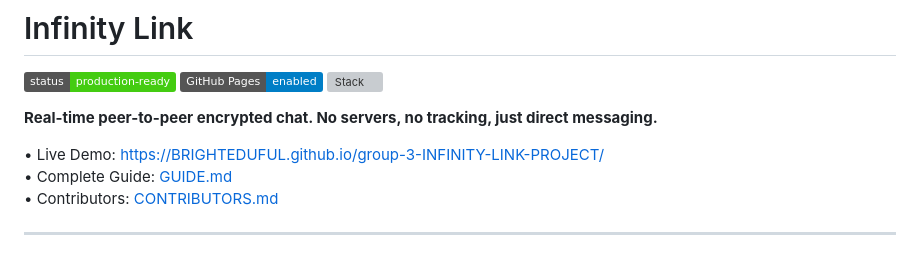
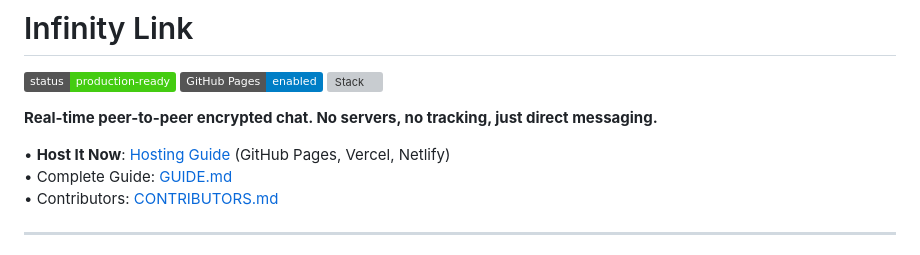
Before and after one commit to BRIGHTEDUFUL/group-3-INFINITY-LINK-PROJECT, a Markdown page: README.md, the part around the change. GitHub-like rendering; badges without logos; grey boxes are pictures that could not be loaded.

Commit message:
Update README with hosting guide link

```diff
--- a/README.md
+++ b/README.md
@@ -6,7 +6,7 @@
 
 **Real-time peer-to-peer encrypted chat. No servers, no tracking, just direct messaging.**
 
-• Live Demo: <https://BRIGHTEDUFUL.github.io/group-3-INFINITY-LINK-PROJECT/>
+• **Host It Now**: [Hosting Guide](HOSTING.md) (GitHub Pages, Vercel, Netlify)
 • Complete Guide: [GUIDE.md](GUIDE.md)
 • Contributors: [CONTRIBUTORS.md](CONTRIBUTORS.md)
 
```
